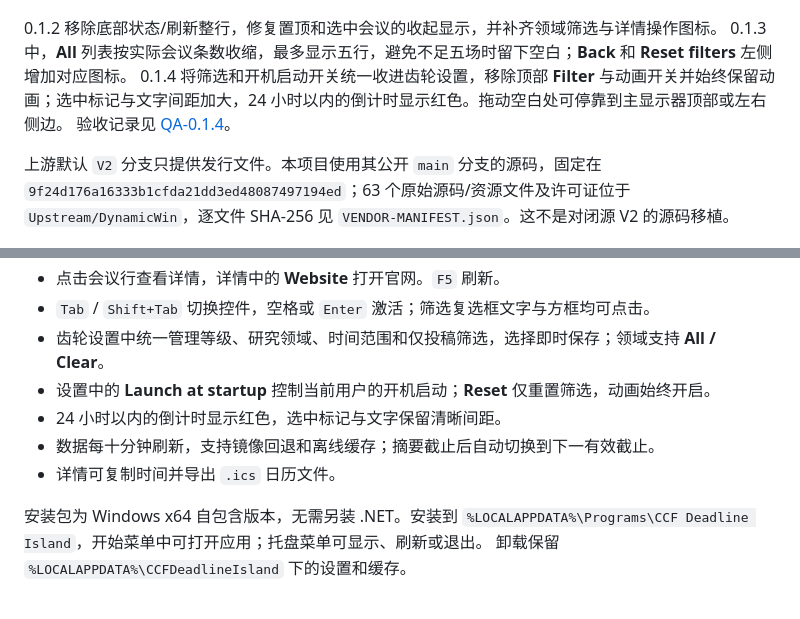
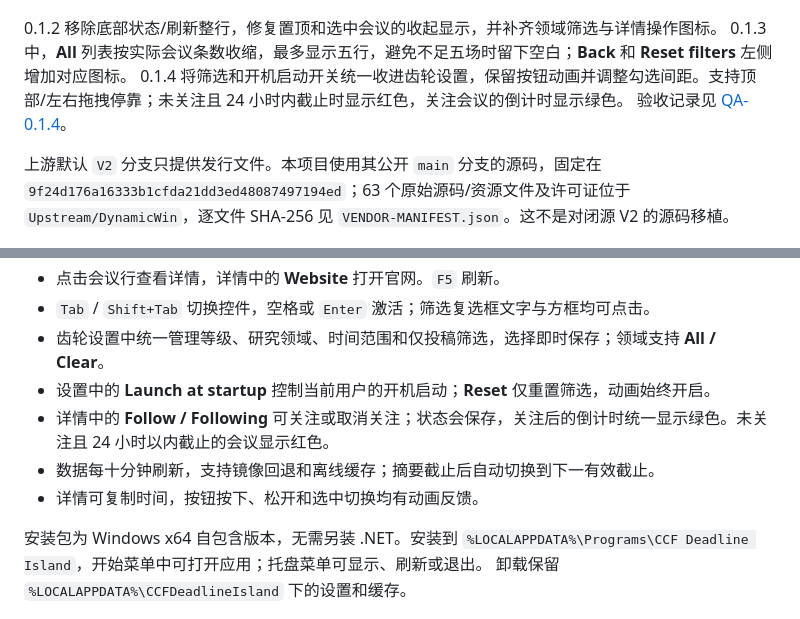
Before and after one commit to Gerard-Devlin/ccf-ddl-win-bar, a Markdown page: windows-island/README.md, 2 parts joined by grey strips. GitHub-like rendering.

Commit message:
Replace calendar action with persistent conference following

```diff
--- a/windows-island/README.md
+++ b/windows-island/README.md
@@ -8,7 +8,7 @@ Windows 灵动岛版 CCF 截止时间工具。界面直接使用
 
 0.1.2 移除底部状态/刷新整行，修复置顶和选中会议的收起显示，并补齐领域筛选与详情操作图标。
 0.1.3 中，**All** 列表按实际会议条数收缩，最多显示五行，避免不足五场时留下空白；**Back** 和 **Reset filters** 左侧增加对应图标。
-0.1.4 将筛选和开机启动开关统一收进齿轮设置，移除顶部 **Filter** 与动画开关并始终保留动画；选中标记与文字间距加大，24 小时以内的倒计时显示红色。拖动空白处可停靠到主显示器顶部或左右侧边。
+0.1.4 将筛选和开机启动开关统一收进齿轮设置，保留按钮动画并调整勾选间距。支持顶部/左右拖拽停靠；未关注且 24 小时内截止时显示红色，关注会议的倒计时显示绿色。
 验收记录见 [QA-0.1.4](docs/QA-0.1.4.md)。
 
 上游默认 `V2` 分支只提供发行文件。本项目使用其公开 `main` 分支的源码，固定在
@@ -25,9 +25,9 @@ Windows 灵动岛版 CCF 截止时间工具。界面直接使用
 - `Tab` / `Shift+Tab` 切换控件，空格或 `Enter` 激活；筛选复选框文字与方框均可点击。
 - 齿轮设置中统一管理等级、研究领域、时间范围和仅投稿筛选，选择即时保存；领域支持 **All / Clear**。
 - 设置中的 **Launch at startup** 控制当前用户的开机启动；**Reset** 仅重置筛选，动画始终开启。
-- 24 小时以内的倒计时显示红色，选中标记与文字保留清晰间距。
+- 详情中的 **Follow / Following** 可关注或取消关注；状态会保存，关注后的倒计时统一显示绿色。未关注且 24 小时以内截止的会议显示红色。
 - 数据每十分钟刷新，支持镜像回退和离线缓存；摘要截止后自动切换到下一有效截止。
-- 详情可复制时间并导出 `.ics` 日历文件。
+- 详情可复制时间，按钮按下、松开和选中切换均有动画反馈。
 
 安装包为 Windows x64 自包含版本，无需另装 .NET。安装到
 `%LOCALAPPDATA%\Programs\CCF Deadline Island`，开始菜单中可打开应用；托盘菜单可显示、刷新或退出。
```
Also changed, not shown: windows-island/docs/QA-0.1.4.md (+8 -4 lines), windows-island/docs/screenshots/details.png, windows-island/docs/screenshots/followed-compact.png (added), windows-island/docs/screenshots/followed-details.png (added), windows-island/docs/screenshots/urgent.png, 5 other files.
